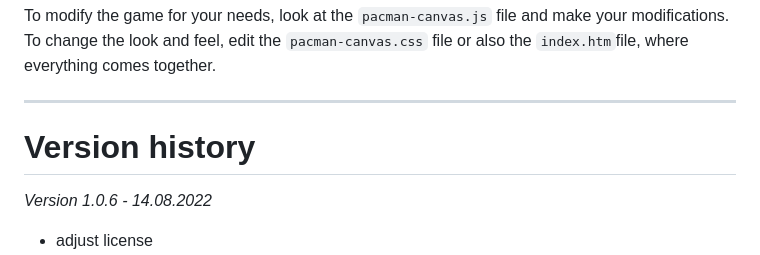
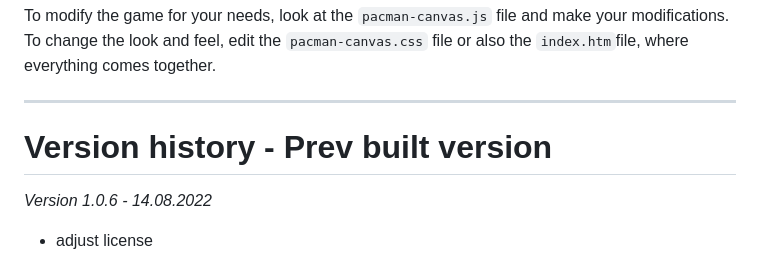
Before and after one commit to TauqeerAhmad5201/pacman-canvas, a Markdown page: README.md, the part around the change. Rendered like a GitHub page.

Commit message:
history - prev built version

```diff
--- a/README.md
+++ b/README.md
@@ -13,7 +13,7 @@ To change the look and feel, edit the `pacman-canvas.css` file or also the `inde
 
 ---
 
-# Version history
+# Version history - Prev built version
 
 _Version 1.0.6 - 14.08.2022_
 
```
